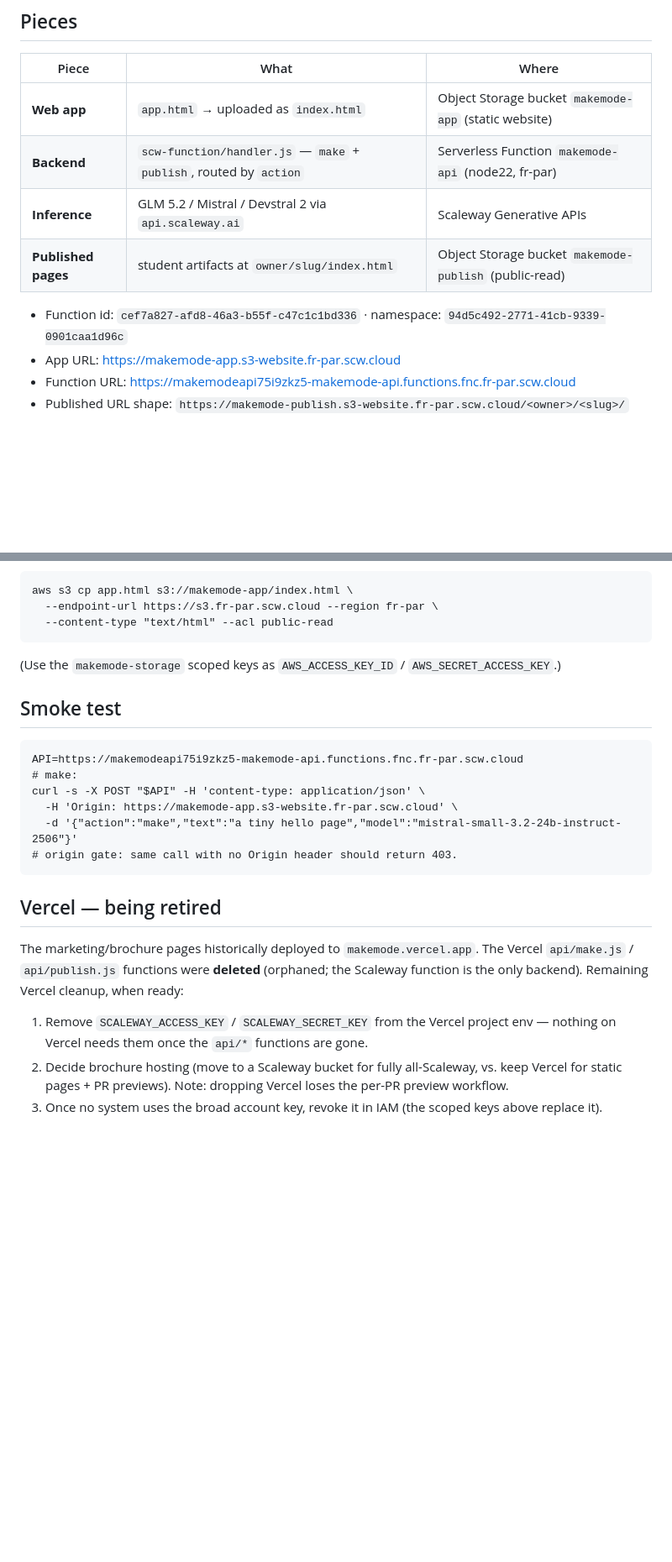
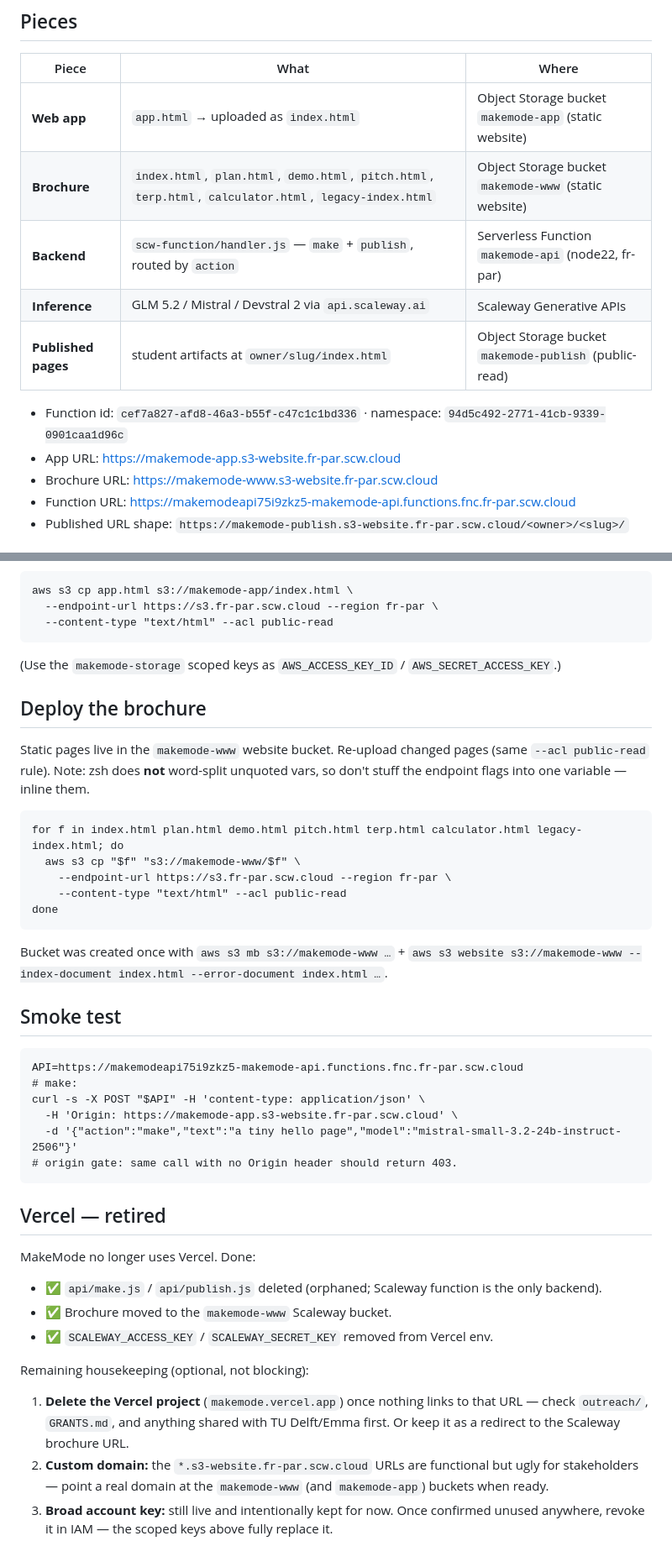
Before and after one commit to JDerekLomas/polder, a Markdown page: DEPLOY.md, 2 parts joined by grey strips. Shown at 84% size. Rendered like a GitHub page; blank space fills up the shorter version.

```diff
--- a/DEPLOY.md
+++ b/DEPLOY.md
@@ -8,12 +8,14 @@ Nothing that touches user data or keys runs on Vercel.
 | Piece | What | Where |
 |---|---|---|
 | **Web app** | `app.html` → uploaded as `index.html` | Object Storage bucket `makemode-app` (static website) |
+| **Brochure** | `index.html`, `plan.html`, `demo.html`, `pitch.html`, `terp.html`, `calculator.html`, `legacy-index.html` | Object Storage bucket `makemode-www` (static website) |
 | **Backend** | `scw-function/handler.js` — `make` + `publish`, routed by `action` | Serverless Function `makemode-api` (node22, fr-par) |
 | **Inference** | GLM 5.2 / Mistral / Devstral 2 via `api.scaleway.ai` | Scaleway Generative APIs |
 | **Published pages** | student artifacts at `owner/slug/index.html` | Object Storage bucket `makemode-publish` (public-read) |
 
 - Function id: `cef7a827-afd8-46a3-b55f-c47c1c1bd336` · namespace: `94d5c492-2771-41cb-9339-0901caa1d96c`
 - App URL: https://makemode-app.s3-website.fr-par.scw.cloud
+- Brochure URL: https://makemode-www.s3-website.fr-par.scw.cloud
 - Function URL: https://makemodeapi75i9zkz5-makemode-api.functions.fnc.fr-par.scw.cloud
 - Published URL shape: `https://makemode-publish.s3-website.fr-par.scw.cloud/<owner>/<slug>/`
 
@@ -56,6 +58,20 @@ website endpoint returns 403:
 
 (Use the `makemode-storage` scoped keys as `AWS_ACCESS_KEY_ID` / `AWS_SECRET_ACCESS_KEY`.)
 
+## Deploy the brochure
+Static pages live in the `makemode-www` website bucket. Re-upload changed pages (same
+`--acl public-read` rule). Note: zsh does **not** word-split unquoted vars, so don't stuff the
+endpoint flags into one variable — inline them.
+
+    for f in index.html plan.html demo.html pitch.html terp.html calculator.html legacy-index.html; do
+      aws s3 cp "$f" "s3://makemode-www/$f" \
+        --endpoint-url https://s3.fr-par.scw.cloud --region fr-par \
+        --content-type "text/html" --acl public-read
+    done
+
+Bucket was created once with `aws s3 mb s3://makemode-www …` + `aws s3 website s3://makemode-www
+--index-document index.html --error-document index.html …`.
+
 ## Smoke test
     API=https://makemodeapi75i9zkz5-makemode-api.functions.fnc.fr-par.scw.cloud
     # make:
@@ -64,13 +80,17 @@ website endpoint returns 403:
       -d '{"action":"make","text":"a tiny hello page","model":"mistral-small-3.2-24b-instruct-2506"}'
     # origin gate: same call with no Origin header should return 403.
 
-## Vercel — being retired
-The marketing/brochure pages historically deployed to `makemode.vercel.app`. The Vercel
-`api/make.js` / `api/publish.js` functions were **deleted** (orphaned; the Scaleway function
-is the only backend). Remaining Vercel cleanup, when ready:
+## Vercel — retired
+MakeMode no longer uses Vercel. Done:
+- ✅ `api/make.js` / `api/publish.js` deleted (orphaned; Scaleway function is the only backend).
+- ✅ Brochure moved to the `makemode-www` Scaleway bucket.
+- ✅ `SCALEWAY_ACCESS_KEY` / `SCALEWAY_SECRET_KEY` removed from Vercel env.
 
-1. Remove `SCALEWAY_ACCESS_KEY` / `SCALEWAY_SECRET_KEY` from the Vercel project env — nothing
-   on Vercel needs them once the `api/*` functions are gone.
-2. Decide brochure hosting (move to a Scaleway bucket for fully all-Scaleway, vs. keep Vercel
-   for static pages + PR previews). Note: dropping Vercel loses the per-PR preview workflow.
-3. Once no system uses the broad account key, revoke it in IAM (the scoped keys above replace it).
+Remaining housekeeping (optional, not blocking):
+1. **Delete the Vercel project** (`makemode.vercel.app`) once nothing links to that URL — check
+   `outreach/`, `GRANTS.md`, and anything shared with TU Delft/Emma first. Or keep it as a
+   redirect to the Scaleway brochure URL.
+2. **Custom domain:** the `*.s3-website.fr-par.scw.cloud` URLs are functional but ugly for
+   stakeholders — point a real domain at the `makemode-www` (and `makemode-app`) buckets when ready.
+3. **Broad account key:** still live and intentionally kept for now. Once confirmed unused
+   anywhere, revoke it in IAM — the scoped keys above fully replace it.
```
Also changed, not shown: CLAUDE.md (+15 -14 lines).
